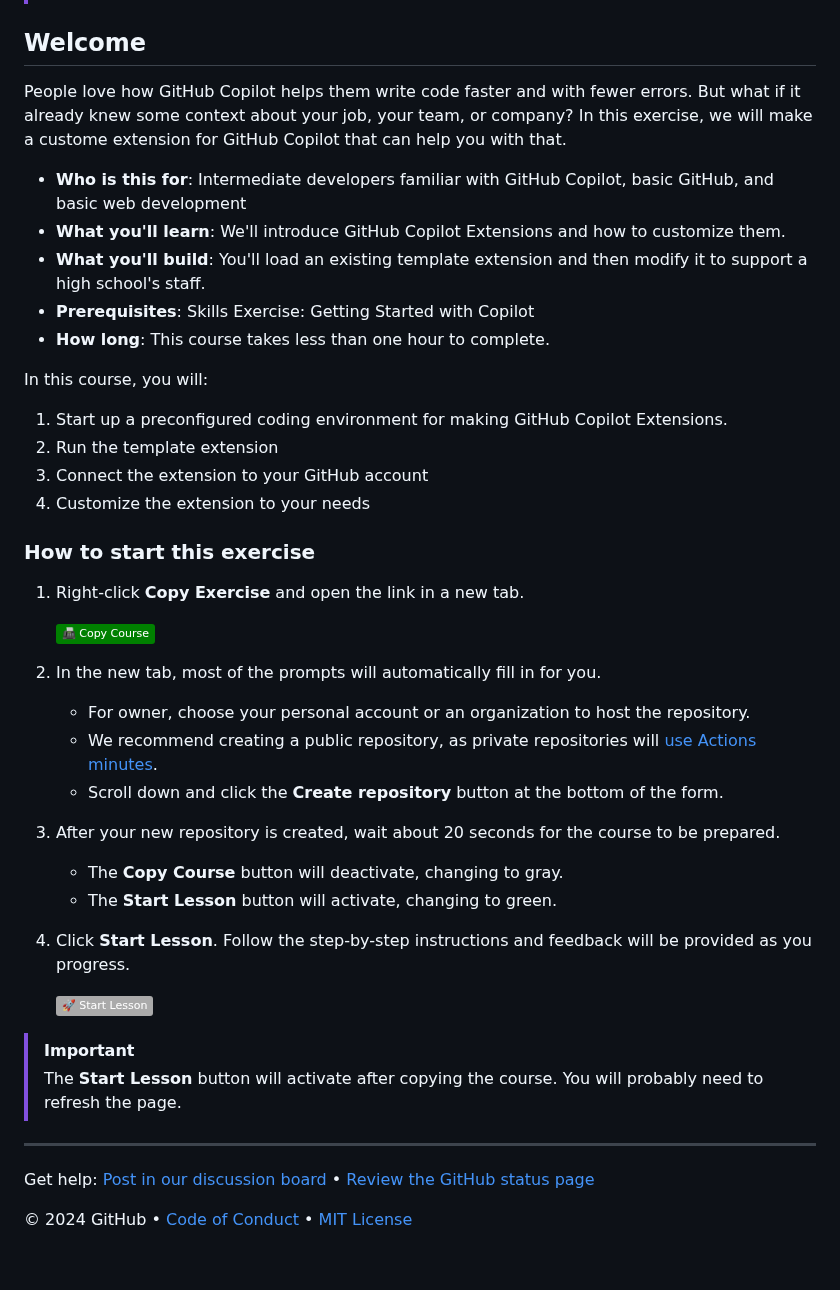
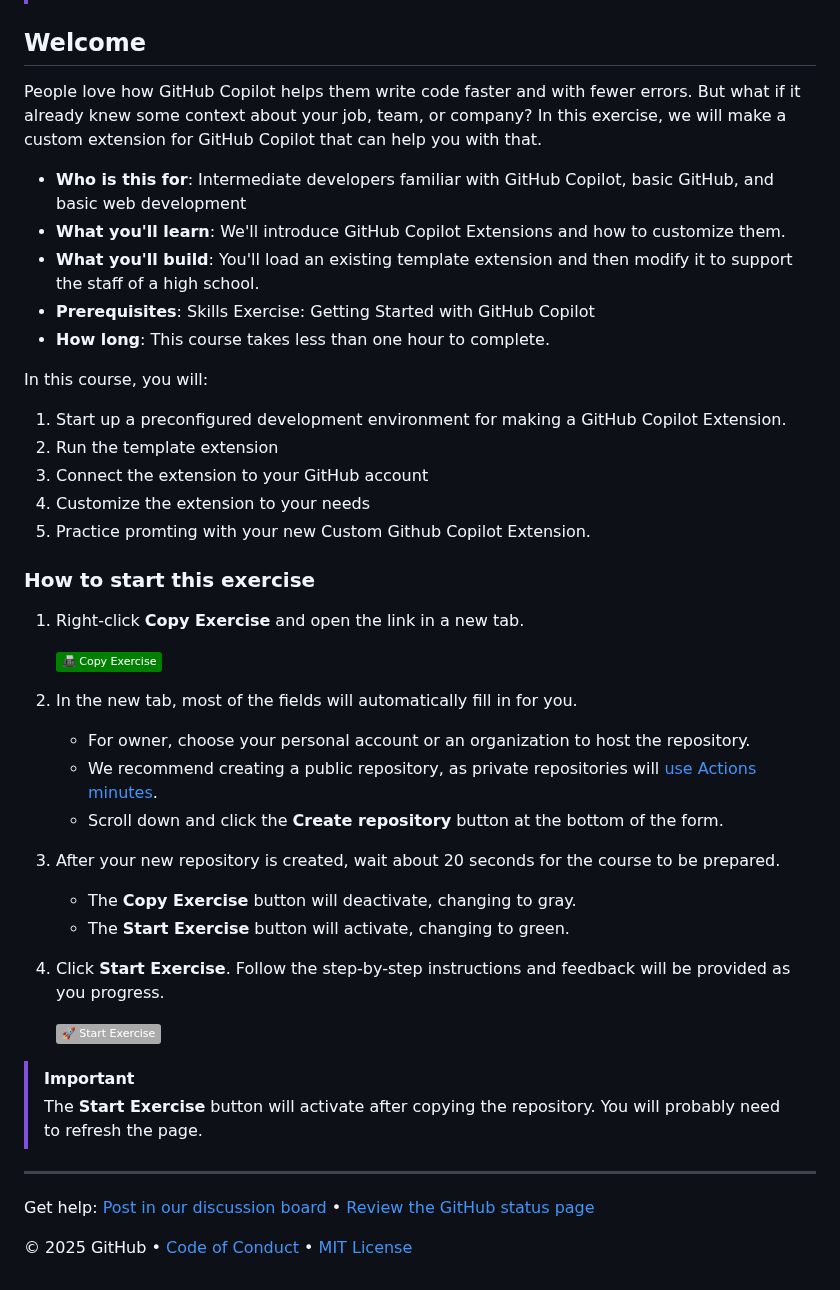
Before and after one commit to skills/your-first-extension-for-github-copilot, a Markdown page: README.md, the part around the change. GitHub-like rendering; badges without logos.

Commit message:
chore: typos and cleanup

```diff
--- a/README.md
+++ b/README.md
@@ -13,31 +13,32 @@
 ## Welcome
 
 People love how GitHub Copilot helps them write code faster and with fewer errors.
-But what if it already knew some context about your job, your team, or company?
-In this exercise, we will make a custome extension for GitHub Copilot that can help you with that.
+But what if it already knew some context about your job, team, or company?
+In this exercise, we will make a custom extension for GitHub Copilot that can help you with that.
 
 - **Who is this for**: Intermediate developers familiar with GitHub Copilot, basic GitHub, and basic web development
 - **What you'll learn**: We'll introduce GitHub Copilot Extensions and how to customize them.
-- **What you'll build**: You'll load an existing template extension and then modify it to support a high school's staff.
-- **Prerequisites**: Skills Exercise: Getting Started with Copilot
+- **What you'll build**: You'll load an existing template extension and then modify it to support the staff of a high school.
+- **Prerequisites**: Skills Exercise: Getting Started with GitHub Copilot
 - **How long**: This course takes less than one hour to complete.
 
 In this course, you will:
 
-1. Start up a preconfigured coding environment for making GitHub Copilot Extensions.
+1. Start up a preconfigured development environment for making a GitHub Copilot Extension.
 2. Run the template extension
 3. Connect the extension to your GitHub account
 4. Customize the extension to your needs
+5. Practice promting with your new Custom Github Copilot Extension.
 
 ### How to start this exercise
 
 1. Right-click **Copy Exercise** and open the link in a new tab.
 
-   <a id="copy-course" href="https://github.com/new?template_owner=skills&template_name=your-first-extension-for-github-copilot&owner=%40me&name=skills-your-first-extension-for-github-copilot&description=My+Course:+My+Copilot+Extension&visibility=public">
-      <img src="https://img.shields.io/badge/📠_Copy_Course-008000" height="25pt"/>
+   <a id="copy-exercise" href="https://github.com/new?template_owner=skills&template_name=your-first-extension-for-github-copilot&owner=%40me&name=skills-your-first-extension-for-github-copilot&description=My+Course:+My+Copilot+Extension&visibility=public">
+      <img src="https://img.shields.io/badge/📠_Copy_Exercise-008000" height="25pt"/>
    </a>
 
-2. In the new tab, most of the prompts will automatically fill in for you.
+2. In the new tab, most of the fields will automatically fill in for you.
 
    - For owner, choose your personal account or an organization to host the repository.
    - We recommend creating a public repository, as private repositories will [use Actions minutes](https://docs.github.com/en/billing/managing-billing-for-github-actions/about-billing-for-github-actions).
@@ -45,20 +46,20 @@ In this course, you will:
 
 3. After your new repository is created, wait about 20 seconds for the course to be prepared.
 
-   - The **Copy Course** button will deactivate, changing to gray.
-   - The **Start Lesson** button will activate, changing to green.
+   - The **Copy Exercise** button will deactivate, changing to gray.
+   - The **Start Exercise** button will activate, changing to green.
 
-4. Click **Start Lesson**. Follow the step-by-step instructions and feedback will be provided as you progress.
+4. Click **Start Exercise**. Follow the step-by-step instructions and feedback will be provided as you progress.
 
-   <a id="start_lesson">
-      <img src="https://img.shields.io/badge/🚀_Start_Lesson-AAA" height="25pt"/>
+   <a id="start-exercise">
+      <img src="https://img.shields.io/badge/🚀_Start_Exercise-AAA" height="25pt"/>
    </a>
 
 > [!IMPORTANT]
-> The **Start Lesson** button will activate after copying the course. You will probably need to refresh the page.
+> The **Start Exercise** button will activate after copying the repository. You will probably need to refresh the page.
 
 ---
 
 Get help: [Post in our discussion board](https://github.com/orgs/skills/discussions/categories/introduction-to-github) &bull; [Review the GitHub status page](https://www.githubstatus.com/)
 
-&copy; 2024 GitHub &bull; [Code of Conduct](https://www.contributor-covenant.org/version/2/1/code_of_conduct/code_of_conduct.md) &bull; [MIT License](https://gh.io/mit)
+&copy; 2025 GitHub &bull; [Code of Conduct](https://www.contributor-covenant.org/version/2/1/code_of_conduct/code_of_conduct.md) &bull; [MIT License](https://gh.io/mit)
```
